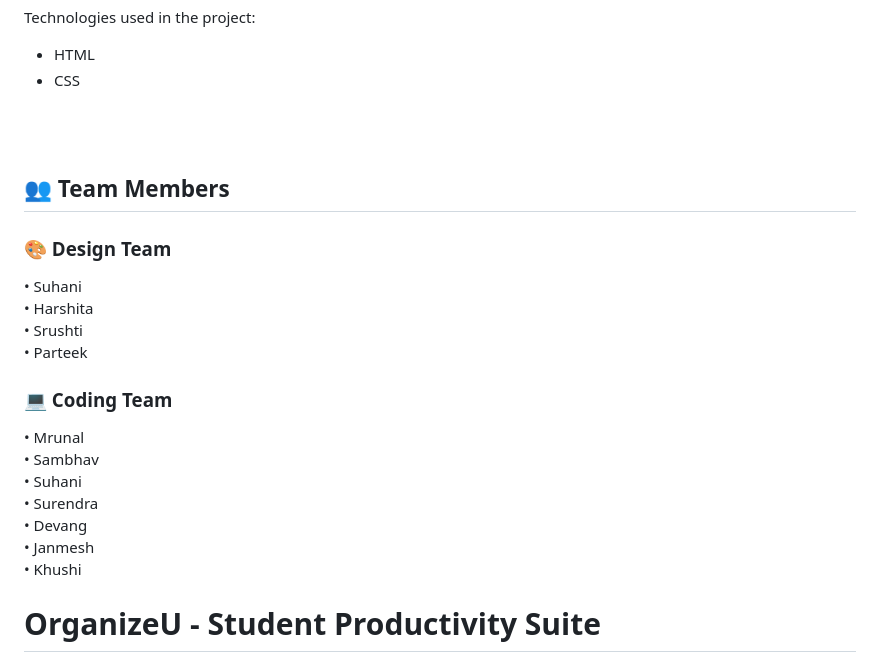
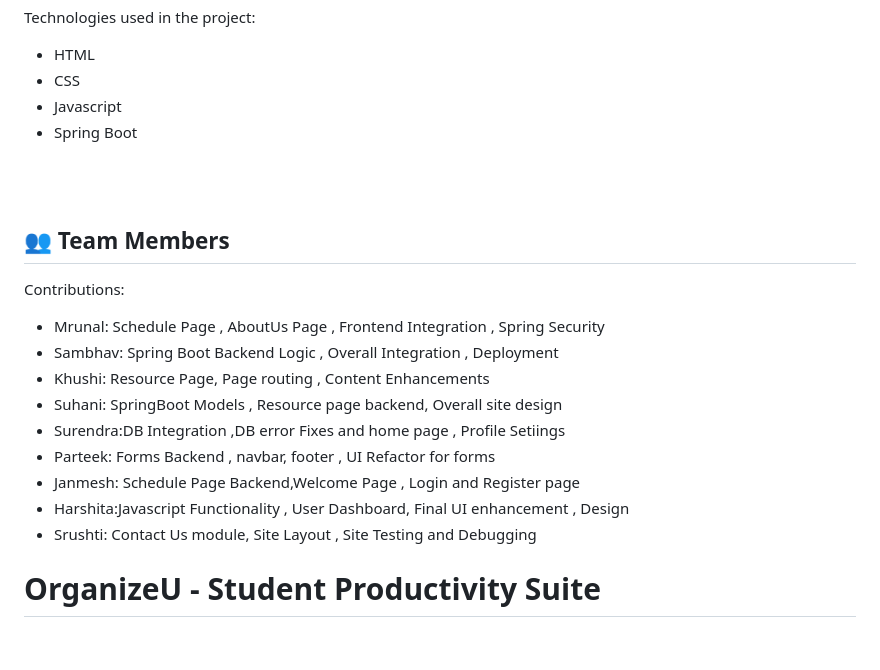
Before and after one commit to mrunalichiban111/OraganizeU.repo, a Markdown page: README.md, the part around the change. Drawn GitHub-style.

```diff
--- a/README.md
+++ b/README.md
@@ -37,25 +37,26 @@ Technologies used in the project:
 
 *   HTML
 *   CSS
+*   Javascript
+*   Spring Boot
 
 <br><br>
 
 <h2>👥 Team Members</h2>
-<h3>🎨 Design  Team</h3>
-•  Suhani<br>
-•  Harshita<br>
-•  Srushti<br>
-•  Parteek<br>
+
+Contributions:
+
+*   Mrunal:  Schedule Page , AboutUs Page , Frontend Integration , Spring Security
+*   Sambhav: Spring Boot Backend Logic , Overall Integration , Deployment
+*   Khushi:  Resource Page, Page routing , Content Enhancements
+*   Suhani:  SpringBoot Models , Resource page backend, Overall site design
+*   Surendra:DB Integration ,DB error Fixes and home page , Profile Setiings
+*   Parteek: Forms Backend , navbar, footer , UI Refactor for forms
+*   Janmesh: Schedule Page Backend,Welcome Page , Login and Register page
+*   Harshita:Javascript Functionality , User Dashboard, Final UI enhancement , Design
+*   Srushti: Contact Us module, Site Layout , Site Testing and Debugging
 
 
-<h3>💻 Coding Team</h3>
-•   Mrunal<br>
-•   Sambhav <br>
-•   Suhani<br>
-•   Surendra<br>
-•   Devang<br>
-•   Janmesh<br>
-•   Khushi<br>
 
 
 
```
